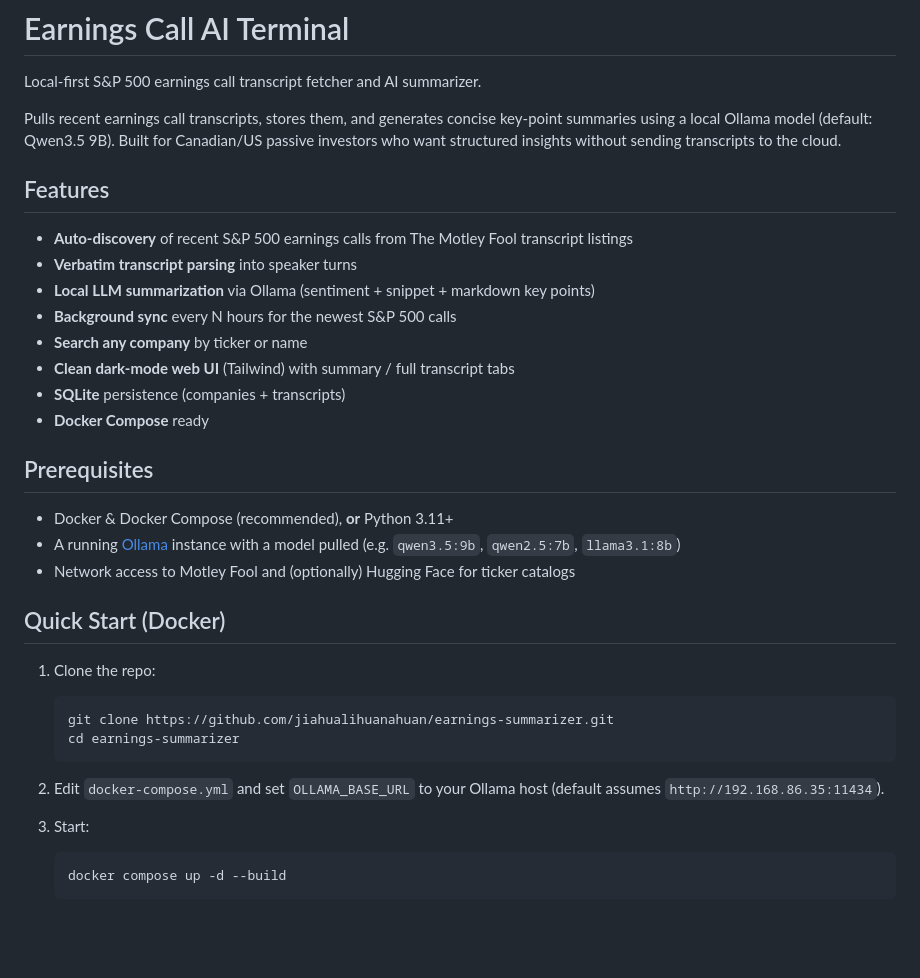
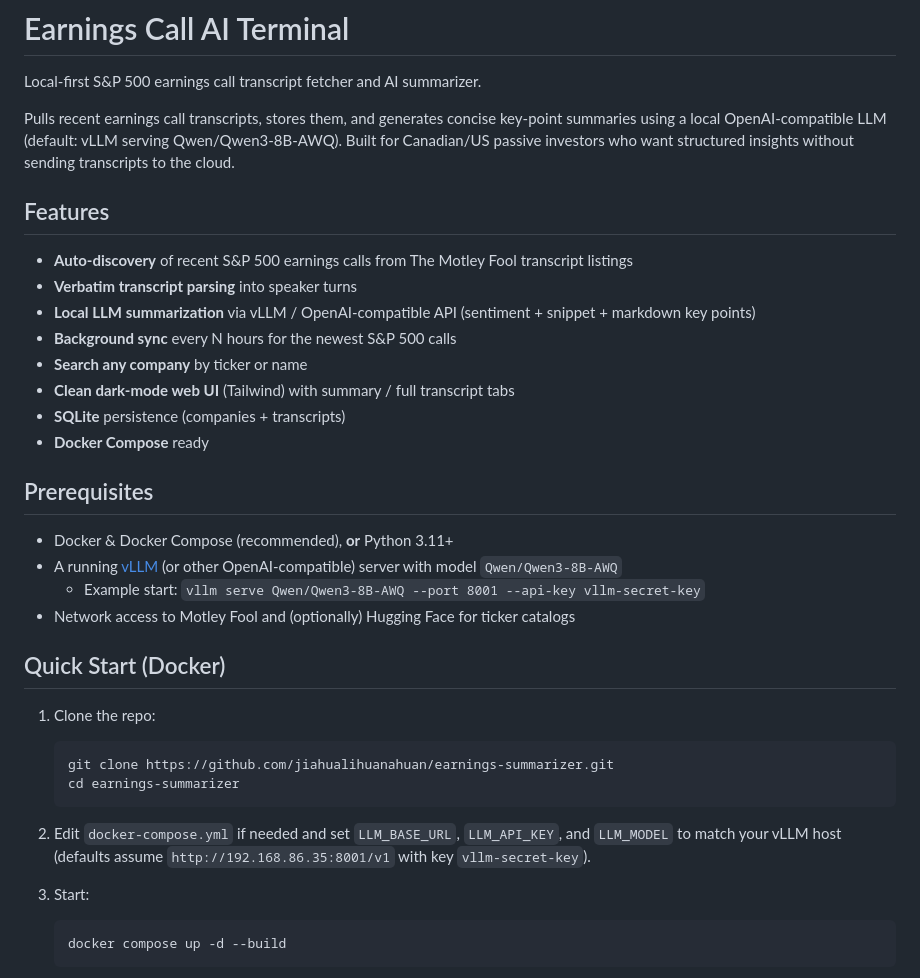
Before and after one commit to jiahualihuanahuan/earnings-summarizer, a Markdown page: README.md, the part around one of its changes. Drawn GitHub-style; blank space fills up the shorter version.

````diff
--- a/README.md
+++ b/README.md
@@ -2,13 +2,13 @@
 
 Local-first S&P 500 earnings call transcript fetcher and AI summarizer.
 
-Pulls recent earnings call transcripts, stores them, and generates concise key-point summaries using a local Ollama model (default: Qwen3.5 9B). Built for Canadian/US passive investors who want structured insights without sending transcripts to the cloud.
+Pulls recent earnings call transcripts, stores them, and generates concise key-point summaries using a local OpenAI-compatible LLM (default: vLLM serving Qwen/Qwen3-8B-AWQ). Built for Canadian/US passive investors who want structured insights without sending transcripts to the cloud.
 
 ## Features
 
 - **Auto-discovery** of recent S&P 500 earnings calls from The Motley Fool transcript listings
 - **Verbatim transcript parsing** into speaker turns
-- **Local LLM summarization** via Ollama (sentiment + snippet + markdown key points)
+- **Local LLM summarization** via vLLM / OpenAI-compatible API (sentiment + snippet + markdown key points)
 - **Background sync** every N hours for the newest S&P 500 calls
 - **Search any company** by ticker or name
 - **Clean dark-mode web UI** (Tailwind) with summary / full transcript tabs
@@ -18,7 +18,8 @@ Pulls recent earnings call transcripts, stores them, and generates concise key-p
 ## Prerequisites
 
 - Docker & Docker Compose (recommended), **or** Python 3.11+
-- A running [Ollama](https://ollama.com) instance with a model pulled (e.g. `qwen3.5:9b`, `qwen2.5:7b`, `llama3.1:8b`)
+- A running [vLLM](https://docs.vllm.ai) (or other OpenAI-compatible) server with model `Qwen/Qwen3-8B-AWQ`
+  - Example start: `vllm serve Qwen/Qwen3-8B-AWQ --port 8001 --api-key vllm-secret-key`
 - Network access to Motley Fool and (optionally) Hugging Face for ticker catalogs
 
 ## Quick Start (Docker)
@@ -29,7 +30,7 @@ Pulls recent earnings call transcripts, stores them, and generates concise key-p
    cd earnings-summarizer
    ```
 
-2. Edit `docker-compose.yml` and set `OLLAMA_BASE_URL` to your Ollama host (default assumes `http://192.168.86.35:11434`).
+2. Edit `docker-compose.yml` if needed and set `LLM_BASE_URL`, `LLM_API_KEY`, and `LLM_MODEL` to match your vLLM host (defaults assume `http://192.168.86.35:8001/v1` with key `vllm-secret-key`).
 
 3. Start:
    ```bash
````
Also changed, not shown: other parts of README.md (+10 -6 lines).
